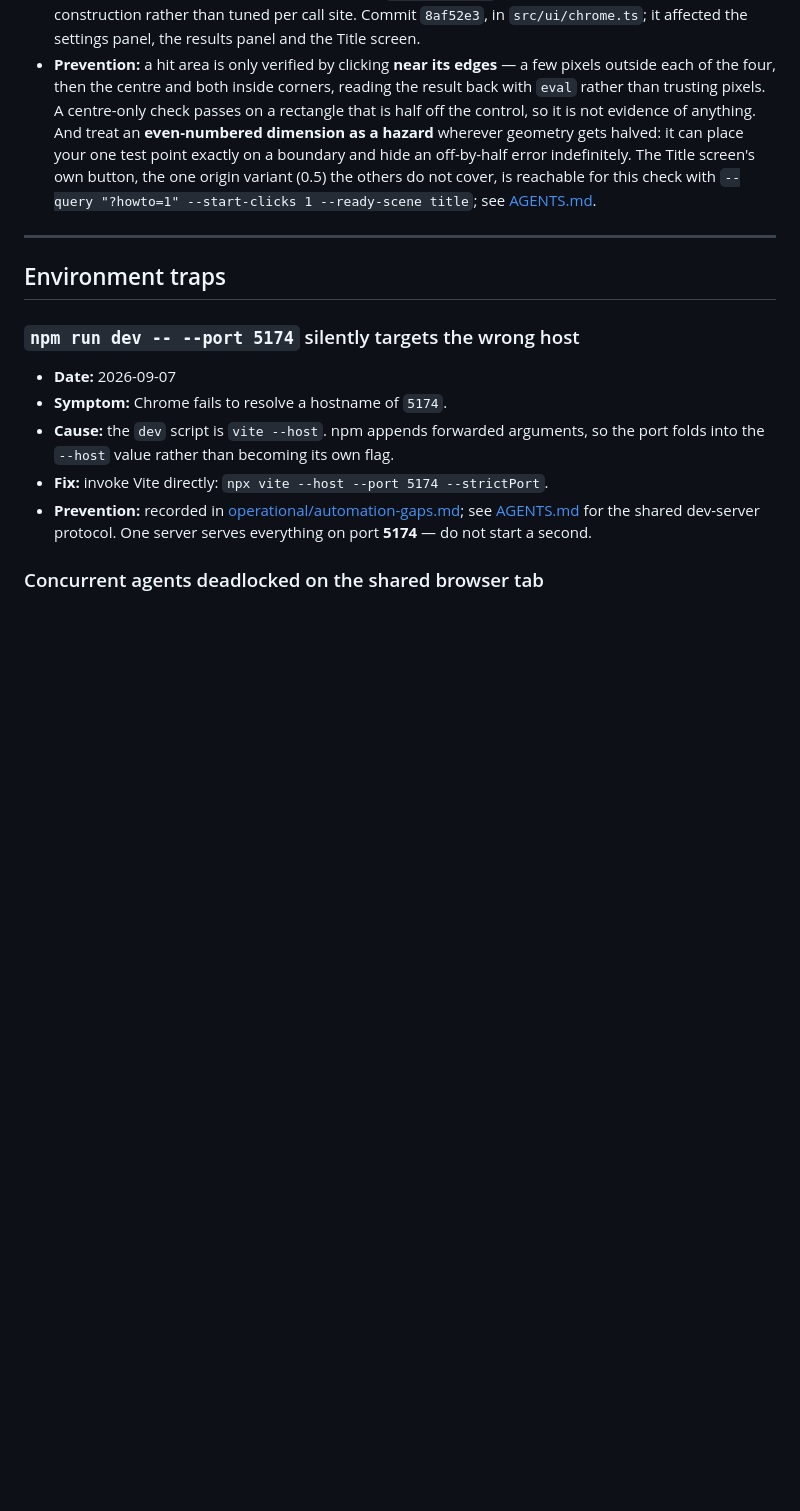
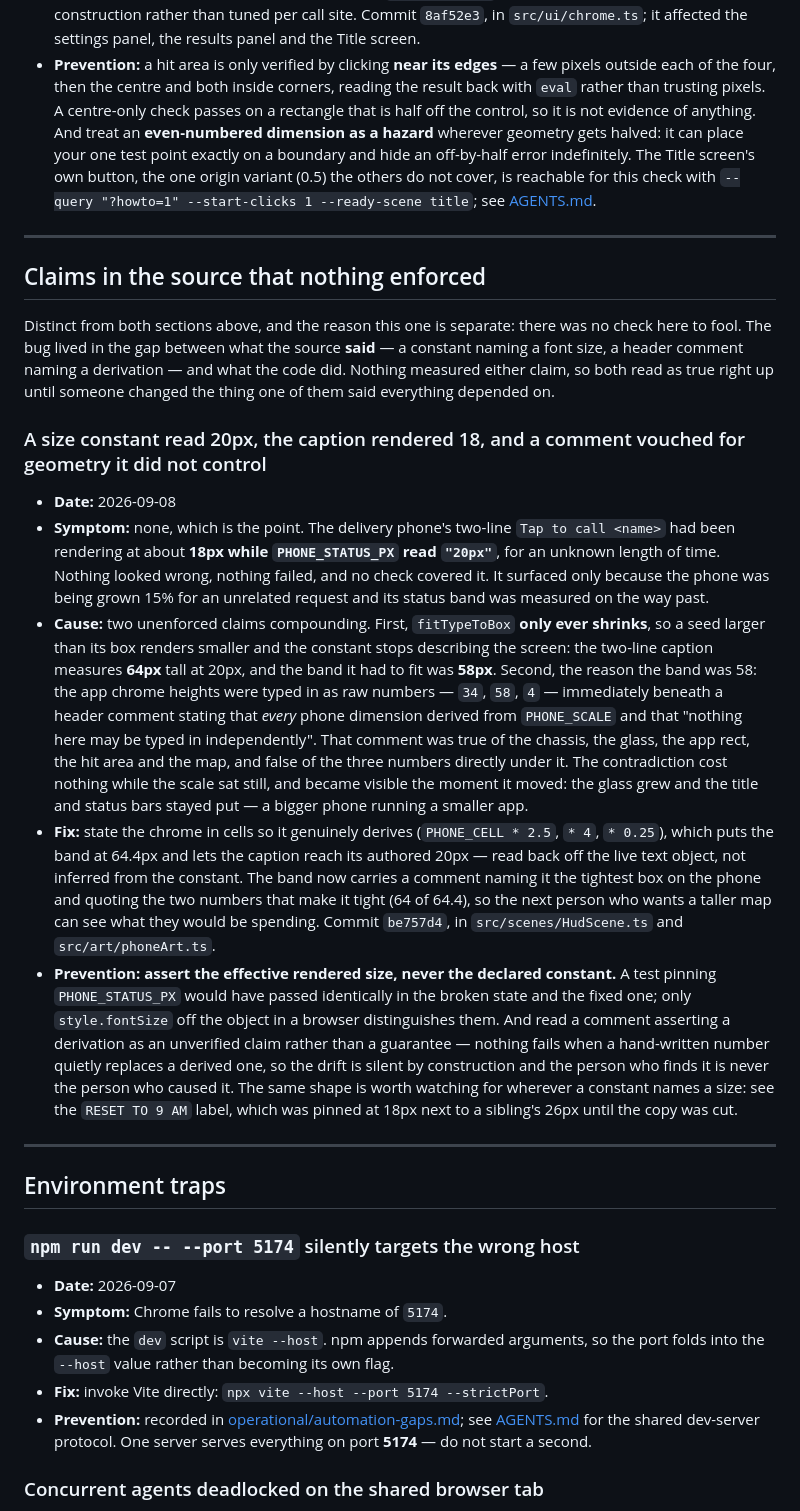
Before and after one commit to XylarDark/KindlingGame, a Markdown page: docs/KNOWN_ERRORS.md, the part around the change. Drawn GitHub-style; blank space fills up the shorter version.

Commit message:
docs(errors): record the size constant that described an intention, not the screen
The phone's status caption rendered ~18px under a PHONE_STATUS_PX of 20px for an unknown period, because fitTypeToBox only shrinks and the two-line caption's 64px could not fit a 58px band. The band was 58 because the app chrome heights were typed in as raw numbers directly beneath a header comment promising that every phone dimension derived from PHONE_SCALE - true of the chassis, glass, app rect, hit area and map, false of the three numbers under it, and invisible until the scale actually changed.

Filed under a new section rather than either existing one: those collect checks that passed while measuring nothing, and checks that passed on the one value where broken and correct agree. Here there was no check to fool at all - the bug sat in the gap between what the source said and what it did. The prevention generalises past this phone: assert the effective rendered size, because a test pinning the constant would have passed in both states.

Co-authored-by: Cursor <cursoragent@cursor.com>

```diff
--- a/docs/KNOWN_ERRORS.md
+++ b/docs/KNOWN_ERRORS.md
@@ -51,6 +51,24 @@ broken implementation and a correct one agree. A round number is the usual accom
 - **Why it hid for so long — the part worth remembering:** every button was an even **132px** tall. Half of 132 is a whole number, so a dead-centre click landed *exactly* on the displaced rectangle's corner, and Phaser's bounds test is inclusive, so it passed. Shrinking the settings buttons to an odd **99px** made the half-height fractional; the centre click fell 0.5px outside, and a long-latent bug surfaced looking like a brand-new regression in the resize. It was proved by clicking (1435, 573) — well outside the visible button — and watching it fire.
 - **Fix:** offset the rectangle by the container's own `displayOrigin`, which is origin-agnostic by construction rather than tuned per call site. Commit `8af52e3`, in `src/ui/chrome.ts`; it affected the settings panel, the results panel and the Title screen.
 - **Prevention:** a hit area is only verified by clicking **near its edges** — a few pixels outside each of the four, then the centre and both inside corners, reading the result back with `eval` rather than trusting pixels. A centre-only check passes on a rectangle that is half off the control, so it is not evidence of anything. And treat an **even-numbered dimension as a hazard** wherever geometry gets halved: it can place your one test point exactly on a boundary and hide an off-by-half error indefinitely. The Title screen's own button, the one origin variant (0.5) the others do not cover, is reachable for this check with `--query "?howto=1" --start-clicks 1 --ready-scene title`; see [AGENTS.md](../AGENTS.md).
+
+---
+
+## Claims in the source that nothing enforced
+
+Distinct from both sections above, and the reason this one is separate: there was no check
+here to fool. The bug lived in the gap between what the source **said** — a constant naming
+a font size, a header comment naming a derivation — and what the code did. Nothing measured
+either claim, so both read as true right up until someone changed the thing one of them
+said everything depended on.
+
+### A size constant read 20px, the caption rendered 18, and a comment vouched for geometry it did not control
+
+- **Date:** 2026-09-08
+- **Symptom:** none, which is the point. The delivery phone's two-line `Tap to call <name>` had been rendering at about **18px while `PHONE_STATUS_PX` read `"20px"`**, for an unknown length of time. Nothing looked wrong, nothing failed, and no check covered it. It surfaced only because the phone was being grown 15% for an unrelated request and its status band was measured on the way past.
+- **Cause:** two unenforced claims compounding. First, `fitTypeToBox` **only ever shrinks**, so a seed larger than its box renders smaller and the constant stops describing the screen: the two-line caption measures **64px** tall at 20px, and the band it had to fit was **58px**. Second, the reason the band was 58: the app chrome heights were typed in as raw numbers — `34`, `58`, `4` — immediately beneath a header comment stating that *every* phone dimension derived from `PHONE_SCALE` and that "nothing here may be typed in independently". That comment was true of the chassis, the glass, the app rect, the hit area and the map, and false of the three numbers directly under it. The contradiction cost nothing while the scale sat still, and became visible the moment it moved: the glass grew and the title and status bars stayed put — a bigger phone running a smaller app.
+- **Fix:** state the chrome in cells so it genuinely derives (`PHONE_CELL * 2.5`, `* 4`, `* 0.25`), which puts the band at 64.4px and lets the caption reach its authored 20px — read back off the live text object, not inferred from the constant. The band now carries a comment naming it the tightest box on the phone and quoting the two numbers that make it tight (64 of 64.4), so the next person who wants a taller map can see what they would be spending. Commit `be757d4`, in `src/scenes/HudScene.ts` and `src/art/phoneArt.ts`.
+- **Prevention:** **assert the effective rendered size, never the declared constant.** A test pinning `PHONE_STATUS_PX` would have passed identically in the broken state and the fixed one; only `style.fontSize` off the object in a browser distinguishes them. And read a comment asserting a derivation as an unverified claim rather than a guarantee — nothing fails when a hand-written number quietly replaces a derived one, so the drift is silent by construction and the person who finds it is never the person who caused it. The same shape is worth watching for wherever a constant names a size: see the `RESET TO 9 AM` label, which was pinned at 18px next to a sibling's 26px until the copy was cut.
 
 ---
 
```
